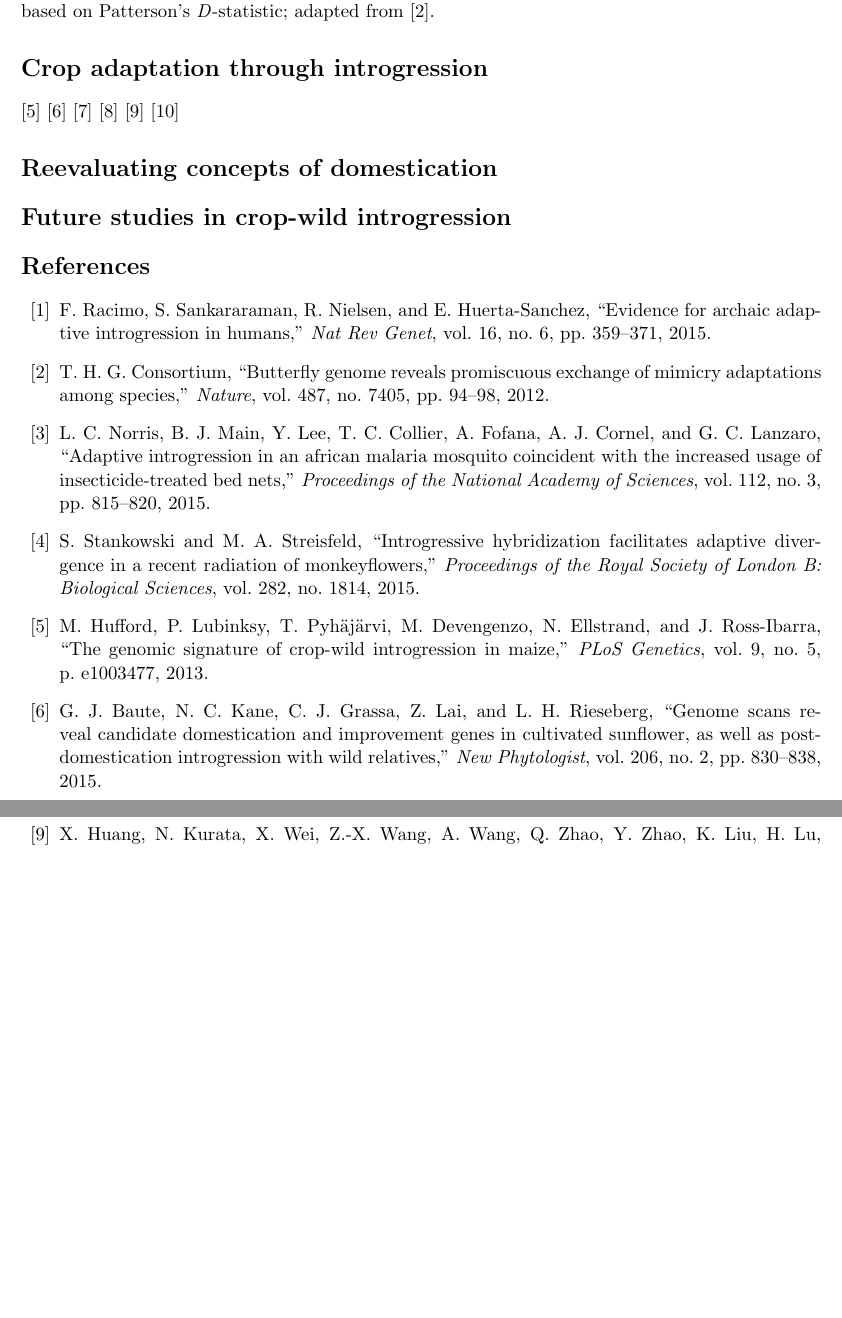
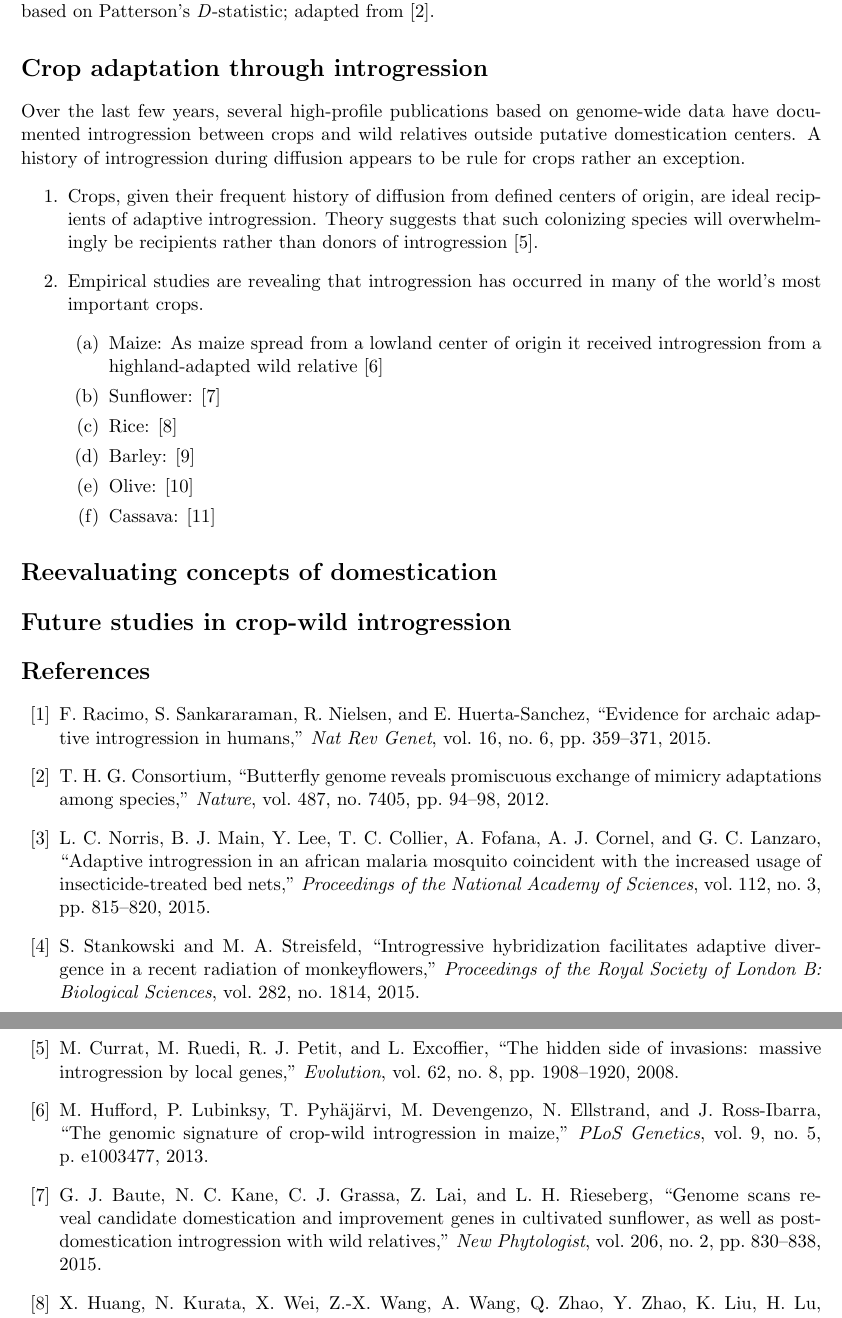
Before and after one commit to HuffordLab/Crop_Adaptation_Gene_Flow, a LaTeX document (TiG_prospectus.tex, which reads TiG_references.bib): two parts of pages 2 and 3 of 3, joined at a grey line, cut so that both start at the same text, the shorter picture padded with empty space. Compiled offline with pdfLaTeX.

Commit message:
edits to prospectus

```diff
--- a/TiG_prospectus.tex
+++ b/TiG_prospectus.tex
@@ -44,7 +44,19 @@ The recent availability of genome-wide resequencing and reduced-representation g
 \noindent{\textbf{Figure 1}: Wing coloration patterns in \emph{Heliconius} and evidence for introgression across species based on Patterson's \emph{D}-statistic; adapted from \cite{Heliconius2012}.}
 
 \section*{Crop adaptation through introgression}
-\cite{Hufford2013} \cite{Baute2015} \cite{Bredeson2016} \cite{Poets2015} \cite{Huang2012} \cite{Diez2015}
+Over the last few years, several high-profile publications based on genome-wide data have documented introgression between crops and wild relatives outside putative domestication centers. A history of introgression during diffusion appears to be rule for crops rather an exception.
+\begin{enumerate}
+	\item{Crops, given their frequent history of diffusion from defined centers of origin, are ideal recipients of adaptive introgression. Theory suggests that such colonizing species will overwhelmingly be recipients rather than donors of introgression \cite{Currat2008}.}
+	\item{Empirical studies are revealing that introgression has occurred in many of the world's most important crops.}
+	\begin{enumerate}
+		\item{Maize: As maize spread from a lowland center of origin it received introgression from a highland-adapted wild relative \cite{Hufford2013}}
+		\item{Sunflower: \cite{Baute2015}}
+		\item{Rice: \cite{Huang2012}}
+		\item{Barley: \cite{Poets2015}}
+		\item{Olive: \cite{Diez2015}}
+		\item{Cassava: \cite{Bredeson2016}}
+	\end{enumerate}
+\end{enumerate}
 
 \section*{Reevaluating concepts of domestication}
 
--- a/TiG_references.bib
+++ b/TiG_references.bib
@@ -104,3 +104,13 @@ year = {2015},
 	year = {2015},
 	journal = {Proceedings of the Royal Society of London B: Biological Sciences}
 }
+
+@article {Currat2008,
+author = {Currat, Mathias and Ruedi, Manuel and Petit, Rémy J. and Excoffier, Laurent},
+title = {The hidden side of invasions: massive introgression by local genes},
+journal = {Evolution},
+volume = {62},
+number = {8},
+pages = {1908--1920},
+year = {2008},
+}
```
Also changed, not shown: TiG_prospectus.pdf.
